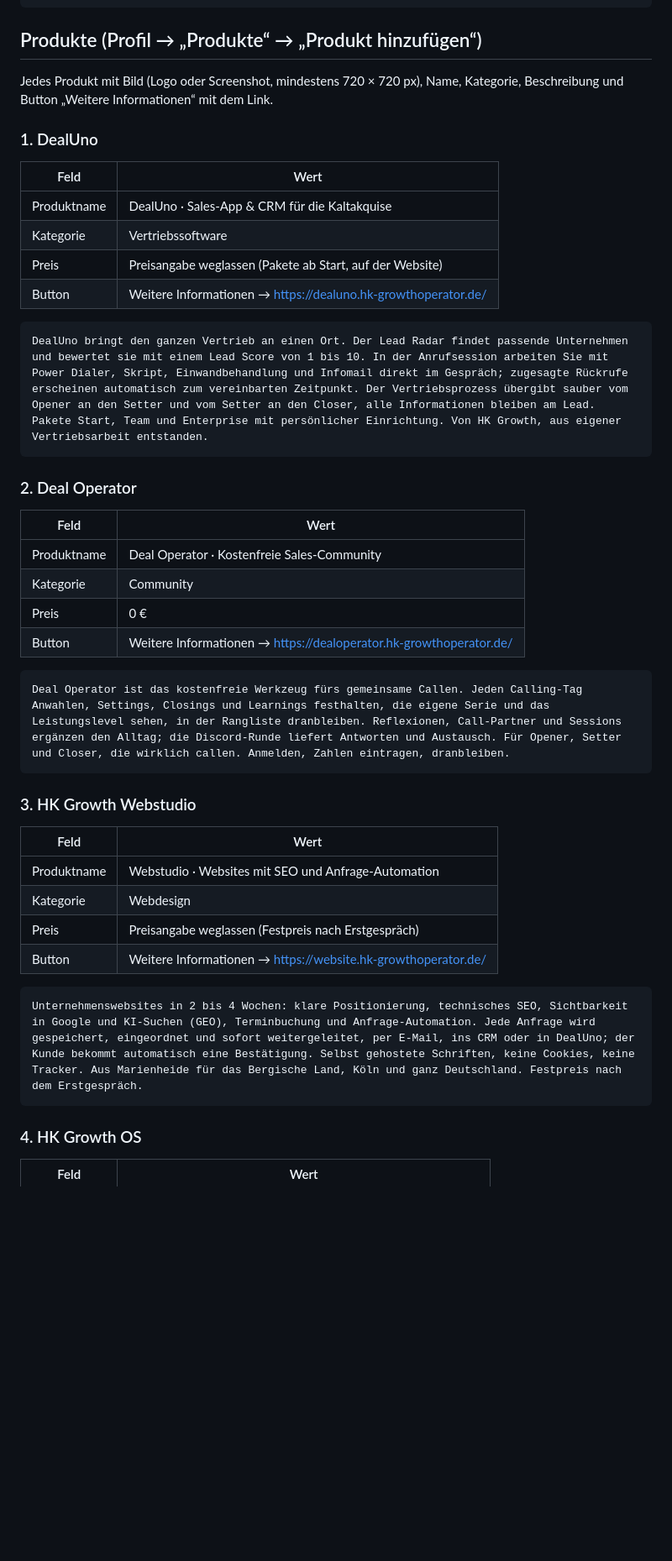
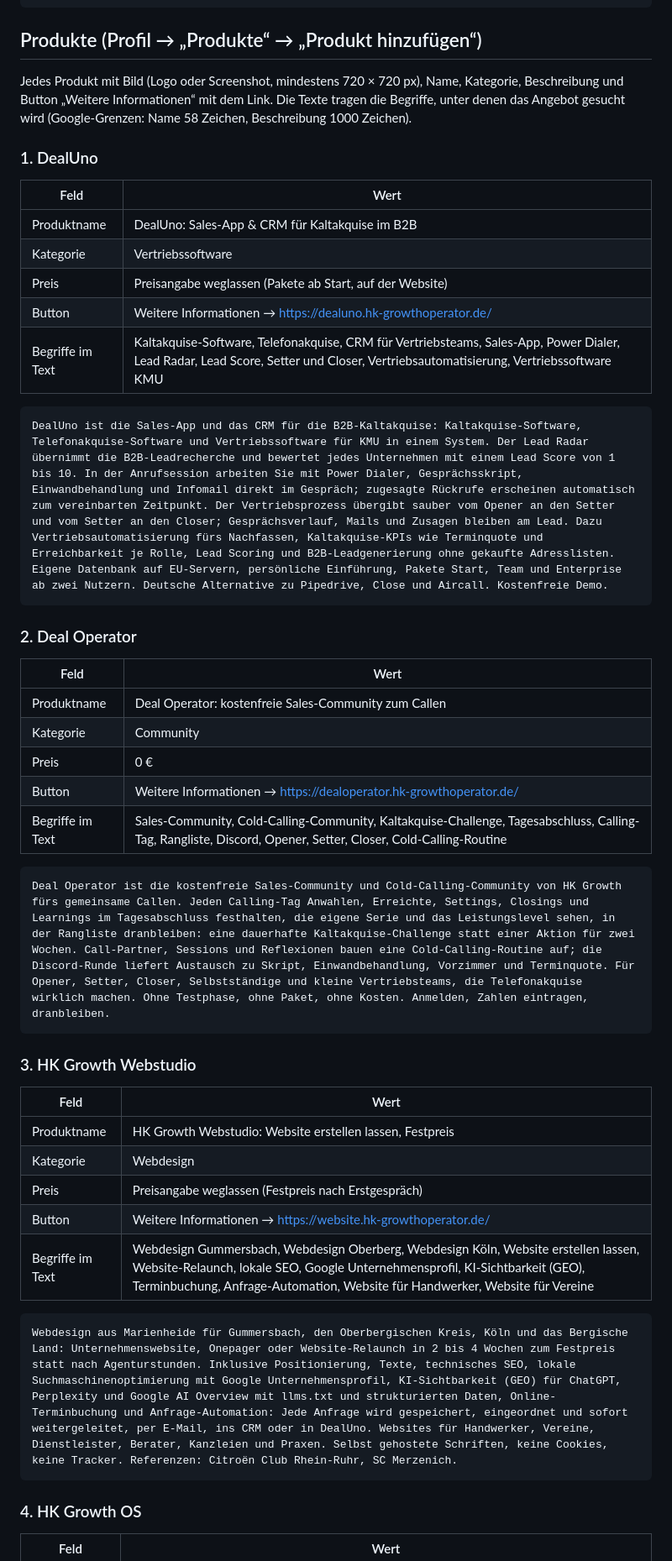
Before and after one commit to HKGrowthOperator/Website, a Markdown page: GOOGLE-UNTERNEHMENSPROFIL.md, the part around one of its changes. Shown at 84% size. Rendered like a GitHub page; blank space fills up the shorter version.

````diff
--- a/GOOGLE-UNTERNEHMENSPROFIL.md
+++ b/GOOGLE-UNTERNEHMENSPROFIL.md
@@ -53,45 +53,49 @@ HK Growth Operator baut KI-Betriebssysteme und Prozessautomatisierung für den M
 ## Produkte (Profil → „Produkte“ → „Produkt hinzufügen“)
 
 Jedes Produkt mit Bild (Logo oder Screenshot, mindestens 720 × 720 px), Name, Kategorie,
-Beschreibung und Button „Weitere Informationen“ mit dem Link.
+Beschreibung und Button „Weitere Informationen“ mit dem Link. Die Texte tragen die Begriffe,
+unter denen das Angebot gesucht wird (Google-Grenzen: Name 58 Zeichen, Beschreibung 1000 Zeichen).
 
 ### 1. DealUno
 
 | Feld | Wert |
 | --- | --- |
-| Produktname | DealUno · Sales-App & CRM für die Kaltakquise |
+| Produktname | DealUno: Sales-App & CRM für Kaltakquise im B2B |
 | Kategorie | Vertriebssoftware |
 | Preis | Preisangabe weglassen (Pakete ab Start, auf der Website) |
 | Button | Weitere Informationen → https://dealuno.hk-growthoperator.de/ |
+| Begriffe im Text | Kaltakquise-Software, Telefonakquise, CRM für Vertriebsteams, Sales-App, Power Dialer, Lead Radar, Lead Score, Setter und Closer, Vertriebsautomatisierung, Vertriebssoftware KMU |
 
 ```
-DealUno bringt den ganzen Vertrieb an einen Ort. Der Lead Radar findet passende Unternehmen und bewertet sie mit einem Lead Score von 1 bis 10. In der Anrufsession arbeiten Sie mit Power Dialer, Skript, Einwandbehandlung und Infomail direkt im Gespräch; zugesagte Rückrufe erscheinen automatisch zum vereinbarten Zeitpunkt. Der Vertriebsprozess übergibt sauber vom Opener an den Setter und vom Setter an den Closer, alle Informationen bleiben am Lead. Pakete Start, Team und Enterprise mit persönlicher Einrichtung. Von HK Growth, aus eigener Vertriebsarbeit entstanden.
+DealUno ist die Sales-App und das CRM für die B2B-Kaltakquise: Kaltakquise-Software, Telefonakquise-Software und Vertriebssoftware für KMU in einem System. Der Lead Radar übernimmt die B2B-Leadrecherche und bewertet jedes Unternehmen mit einem Lead Score von 1 bis 10. In der Anrufsession arbeiten Sie mit Power Dialer, Gesprächsskript, Einwandbehandlung und Infomail direkt im Gespräch; zugesagte Rückrufe erscheinen automatisch zum vereinbarten Zeitpunkt. Der Vertriebsprozess übergibt sauber vom Opener an den Setter und vom Setter an den Closer; Gesprächsverlauf, Mails und Zusagen bleiben am Lead. Dazu Vertriebsautomatisierung fürs Nachfassen, Kaltakquise-KPIs wie Terminquote und Erreichbarkeit je Rolle, Lead Scoring und B2B-Leadgenerierung ohne gekaufte Adresslisten. Eigene Datenbank auf EU-Servern, persönliche Einführung, Pakete Start, Team und Enterprise ab zwei Nutzern. Deutsche Alternative zu Pipedrive, Close und Aircall. Kostenfreie Demo.
 ```
 
 ### 2. Deal Operator
 
 | Feld | Wert |
 | --- | --- |
-| Produktname | Deal Operator · Kostenfreie Sales-Community |
+| Produktname | Deal Operator: kostenfreie Sales-Community zum Callen |
 | Kategorie | Community |
 | Preis | 0 € |
 | Button | Weitere Informationen → https://dealoperator.hk-growthoperator.de/ |
+| Begriffe im Text | Sales-Community, Cold-Calling-Community, Kaltakquise-Challenge, Tagesabschluss, Calling-Tag, Rangliste, Discord, Opener, Setter, Closer, Cold-Calling-Routine |
 
 ```
-Deal Operator ist das kostenfreie Werkzeug fürs gemeinsame Callen. Jeden Calling-Tag Anwahlen, Settings, Closings und Learnings festhalten, die eigene Serie und das Leistungslevel sehen, in der Rangliste dranbleiben. Reflexionen, Call-Partner und Sessions ergänzen den Alltag; die Discord-Runde liefert Antworten und Austausch. Für Opener, Setter und Closer, die wirklich callen. Anmelden, Zahlen eintragen, dranbleiben.
+Deal Operator ist die kostenfreie Sales-Community und Cold-Calling-Community von HK Growth fürs gemeinsame Callen. Jeden Calling-Tag Anwahlen, Erreichte, Settings, Closings und Learnings im Tagesabschluss festhalten, die eigene Serie und das Leistungslevel sehen, in der Rangliste dranbleiben: eine dauerhafte Kaltakquise-Challenge statt einer Aktion für zwei Wochen. Call-Partner, Sessions und Reflexionen bauen eine Cold-Calling-Routine auf; die Discord-Runde liefert Austausch zu Skript, Einwandbehandlung, Vorzimmer und Terminquote. Für Opener, Setter, Closer, Selbstständige und kleine Vertriebsteams, die Telefonakquise wirklich machen. Ohne Testphase, ohne Paket, ohne Kosten. Anmelden, Zahlen eintragen, dranbleiben.
 ```
 
 ### 3. HK Growth Webstudio
 
 | Feld | Wert |
 | --- | --- |
-| Produktname | Webstudio · Websites mit SEO und Anfrage-Automation |
+| Produktname | HK Growth Webstudio: Website erstellen lassen, Festpreis |
 | Kategorie | Webdesign |
 | Preis | Preisangabe weglassen (Festpreis nach Erstgespräch) |
 | Button | Weitere Informationen → https://website.hk-growthoperator.de/ |
+| Begriffe im Text | Webdesign Gummersbach, Webdesign Oberberg, Webdesign Köln, Website erstellen lassen, Website-Relaunch, lokale SEO, Google Unternehmensprofil, KI-Sichtbarkeit (GEO), Terminbuchung, Anfrage-Automation, Website für Handwerker, Website für Vereine |
 
 ```
-Unternehmenswebsites in 2 bis 4 Wochen: klare Positionierung, technisches SEO, Sichtbarkeit in Google und KI-Suchen (GEO), Terminbuchung und Anfrage-Automation. Jede Anfrage wird gespeichert, eingeordnet und sofort weitergeleitet, per E-Mail, ins CRM oder in DealUno; der Kunde bekommt automatisch eine Bestätigung. Selbst gehostete Schriften, keine Cookies, keine Tracker. Aus Marienheide für das Bergische Land, Köln und ganz Deutschland. Festpreis nach dem Erstgespräch.
+Webdesign aus Marienheide für Gummersbach, den Oberbergischen Kreis, Köln und das Bergische Land: Unternehmenswebsite, Onepager oder Website-Relaunch in 2 bis 4 Wochen zum Festpreis statt nach Agenturstunden. Inklusive Positionierung, Texte, technisches SEO, lokale Suchmaschinenoptimierung mit Google Unternehmensprofil, KI-Sichtbarkeit (GEO) für ChatGPT, Perplexity und Google AI Overview mit llms.txt und strukturierten Daten, Online-Terminbuchung und Anfrage-Automation: Jede Anfrage wird gespeichert, eingeordnet und sofort weitergeleitet, per E-Mail, ins CRM oder in DealUno. Websites für Handwerker, Vereine, Dienstleister, Berater, Kanzleien und Praxen. Selbst gehostete Schriften, keine Cookies, keine Tracker. Referenzen: Citroën Club Rhein-Ruhr, SC Merzenich.
 ```
 
 ### 4. HK Growth OS
````
Also changed, not shown: other parts of GOOGLE-UNTERNEHMENSPROFIL.md (+16 -10 lines).
